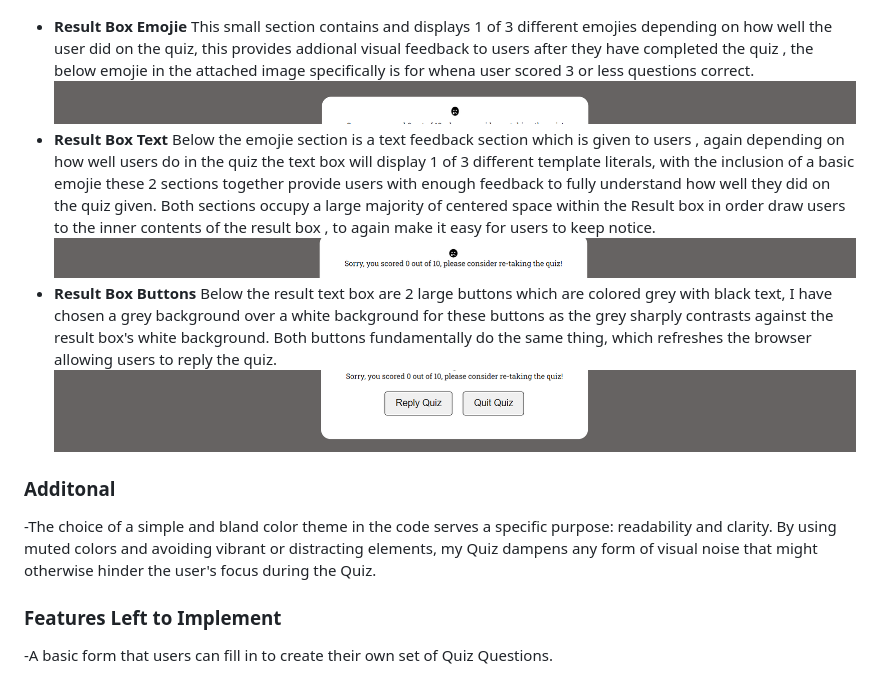
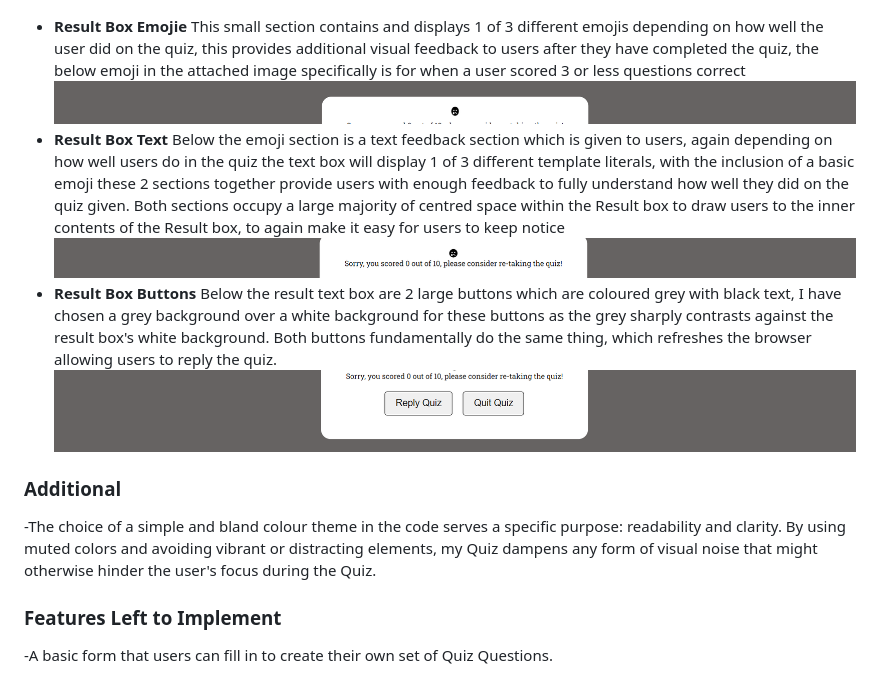
Before and after one commit to Blaize-Egelhof/Tech-Quiz, a Markdown page: README.md, the part around the change printed below. GitHub-like rendering.

```diff
--- a/README.md
+++ b/README.md
@@ -71,19 +71,19 @@ Initially this next button is hidden to all users , I have chosen this approach
 ![Quiz Result Box](https://github.com/Blaize-Egelhof/Tech-Quiz/blob/main/media-for-readme/resultbox.PNG)
 - __Result Box Emojie__
-This small section contains and displays 1 of 3 different emojies depending on how well the user did on the quiz, this provides addional visual feedback to users after they have completed the quiz , the below emojie in the attached image specifically is for whena user scored 3 or less questions correct.
+This small section contains and displays 1 of 3 different emojis depending on how well the user did on the quiz, this provides additional visual feedback to users after they have completed the quiz, the below emoji in the attached image specifically is for when a user scored 3 or less questions correct
 ![Quiz Result Box Emojie](https://github.com/Blaize-Egelhof/Tech-Quiz/blob/main/media-for-readme/emojiesection.PNG)
 - __Result Box Text__
-Below the emojie section is a text feedback section which is given to users , again depending on how well users do in the quiz the text box will display 1 of 3 different template literals, with the inclusion of a basic emojie these 2 sections together provide users with enough feedback to fully understand how well they did on the quiz given.
-Both sections occupy a large majority of centered space within the Result box in order draw users to the inner contents of the result box , to again make it easy for users to keep notice.
+Below the emoji section is a text feedback section which is given to users, again depending on how well users do in the quiz the text box will display 1 of 3 different template literals, with the inclusion of a basic emoji these 2 sections together provide users with enough feedback to fully understand how well they did on the quiz given.
+Both sections occupy a large majority of centred space within the Result box to draw users to the inner contents of the Result box, to again make it easy for users to keep notice
 ![Quiz Result Text](https://github.com/Blaize-Egelhof/Tech-Quiz/blob/main/media-for-readme/resultboxtext.PNG)
 - __Result Box Buttons__
-Below the result text box are 2 large buttons which are colored grey with black text, I have chosen a grey background over a white background for these buttons as the grey sharply contrasts against the result box's white background.
+Below the result text box are 2 large buttons which are coloured grey with black text, I have chosen a grey background over a white background for these buttons as the grey sharply contrasts against the result box's white background.
 Both buttons fundamentally do the same thing, which refreshes the browser allowing users to reply the quiz.
 ![Quiz Result Box Buttons](https://github.com/Blaize-Egelhof/Tech-Quiz/blob/main/media-for-readme/resultboxbuttons.PNG)
 
-### Additonal
+### Additional
 
--The choice of a simple and bland color theme in the code serves a specific purpose: readability and clarity. By using muted colors and avoiding vibrant or distracting elements, my Quiz dampens any form of visual noise that might otherwise hinder the user's focus during the Quiz.
+-The choice of a simple and bland colour theme in the code serves a specific purpose: readability and clarity. By using muted colors and avoiding vibrant or distracting elements, my Quiz dampens any form of visual noise that might otherwise hinder the user's focus during the Quiz.
 
 ### Features Left to Implement
 
```
Also changed, not shown: other parts of README.md (+20 -20 lines).
